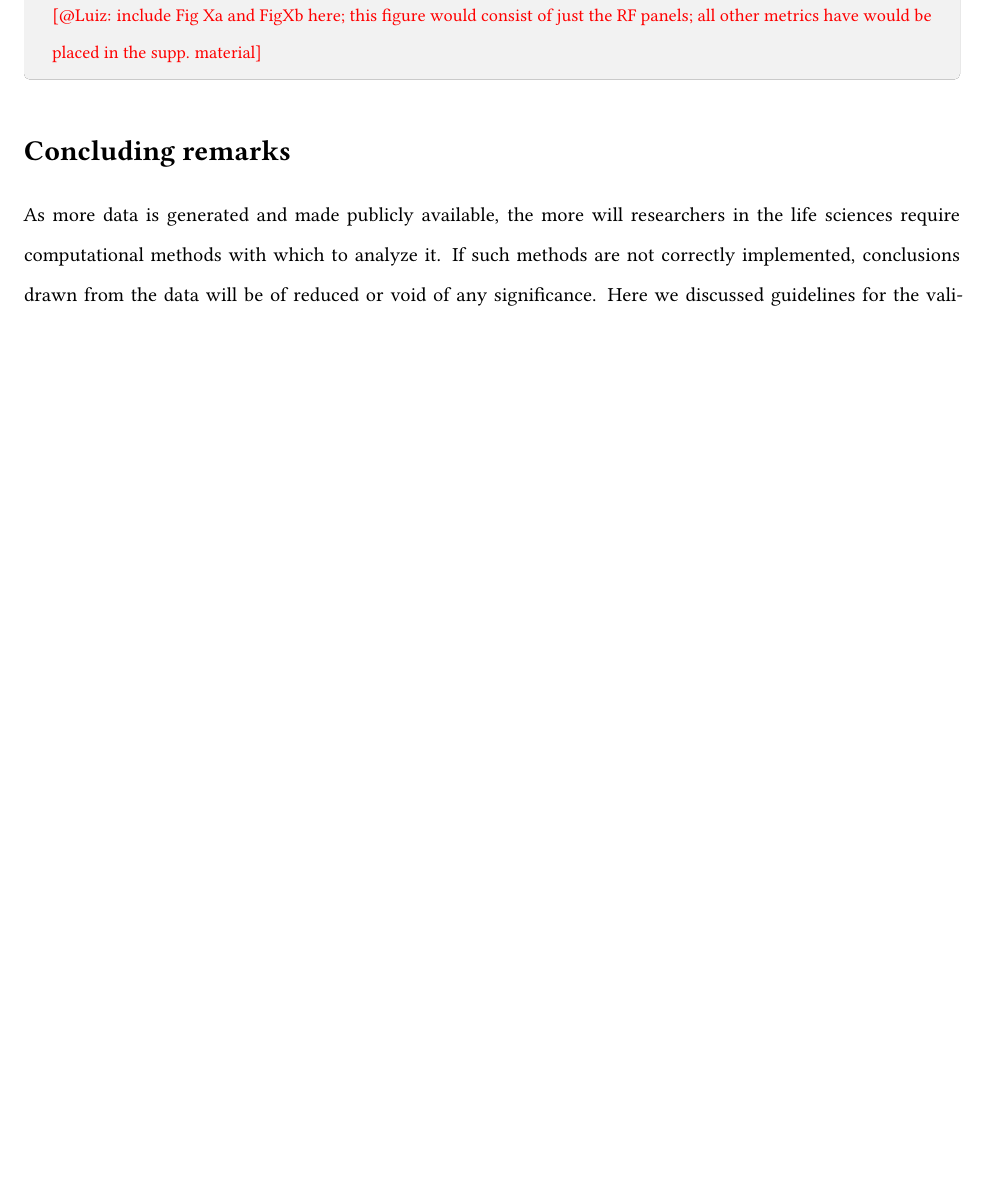
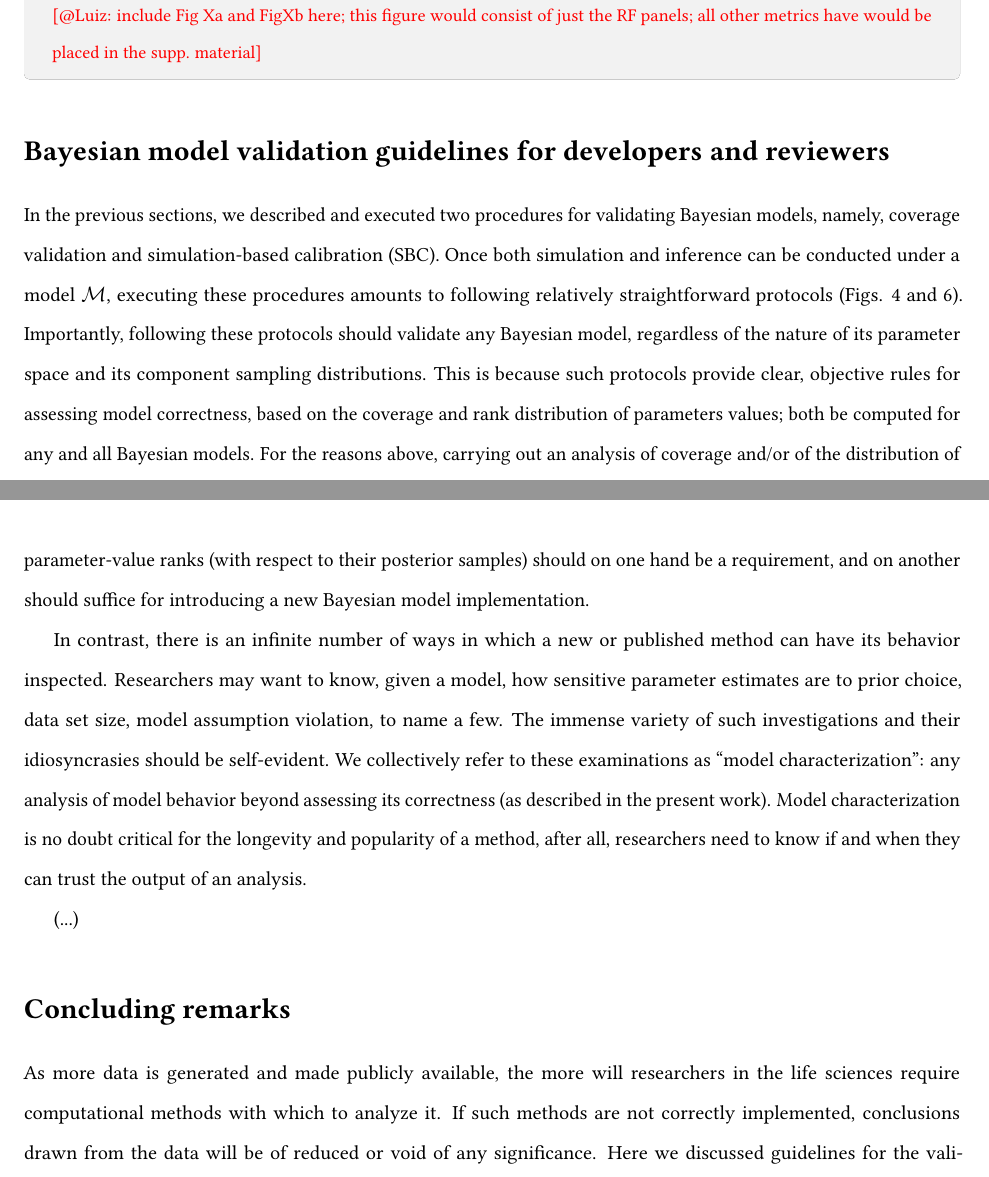
Before and after one commit to rbouckaert/DeveloperManual, a LaTeX paper (manuscript/method_validation_ms.tex): part of page 14 of 21 before the commit and two parts of pages 14 and 15 of 22 after it, the two joined at a grey line, cut so that both start at the same text, the shorter picture padded with empty space. Compiled offline with pdfLaTeX.

Commit message:
Add passage on model charactn

```diff
--- a/manuscript/method_validation_ms.tex
+++ b/manuscript/method_validation_ms.tex
@@ -1096,6 +1096,22 @@ This result also illustrates how SBC is a more sensitive test than coverage vali
 % happening -- is not a trivial task, and careful diagnostics are
 % necessary on the part of method developers.
 
+\section*{Bayesian model validation guidelines for developers and reviewers}
+
+In the previous sections, we described and executed two procedures for validating Bayesian models, namely, coverage validation and simulation-based calibration (SBC).
+Once both simulation and inference can be conducted under a model $\mathcal{M}$, executing these procedures amounts to following relatively straightforward protocols (Figs. \ref{fig:flowchart} and \ref{fig:sbcflowchart}).
+Importantly, following these protocols should validate any Bayesian model, regardless of the nature of its parameter space and its component sampling distributions.
+This is because such protocols provide clear, objective rules for assessing model correctness, based on the coverage and rank distribution of parameters values; both be computed for any and all Bayesian models.
+For the reasons above, carrying out an analysis of coverage and/or of the distribution of parameter-value ranks (with respect to their posterior samples) should on one hand be a requirement, and on another should suffice for introducing a new Bayesian model implementation.
+
+In contrast, there is an infinite number of ways in which a new or published method can have its behavior inspected.
+Researchers may want to know, given a model, how sensitive parameter estimates are to prior choice, data set size, model assumption violation, to name a few.
+The immense variety of such investigations and their idiosyncrasies should be self-evident.
+We collectively refer to these examinations as ``model characterization'': any analysis of model behavior beyond assessing its correctness (as described in the present work).
+Model characterization is no doubt critical for the longevity and popularity of a method, after all, researchers need to know if and when they can trust the output of an analysis.
+
+(...)
+
 \section*{Concluding remarks}
 
 As more data is generated and made publicly available, the more will
```
Also changed, not shown: manuscript/method_validation_ms.tex (6 more changed lines).
